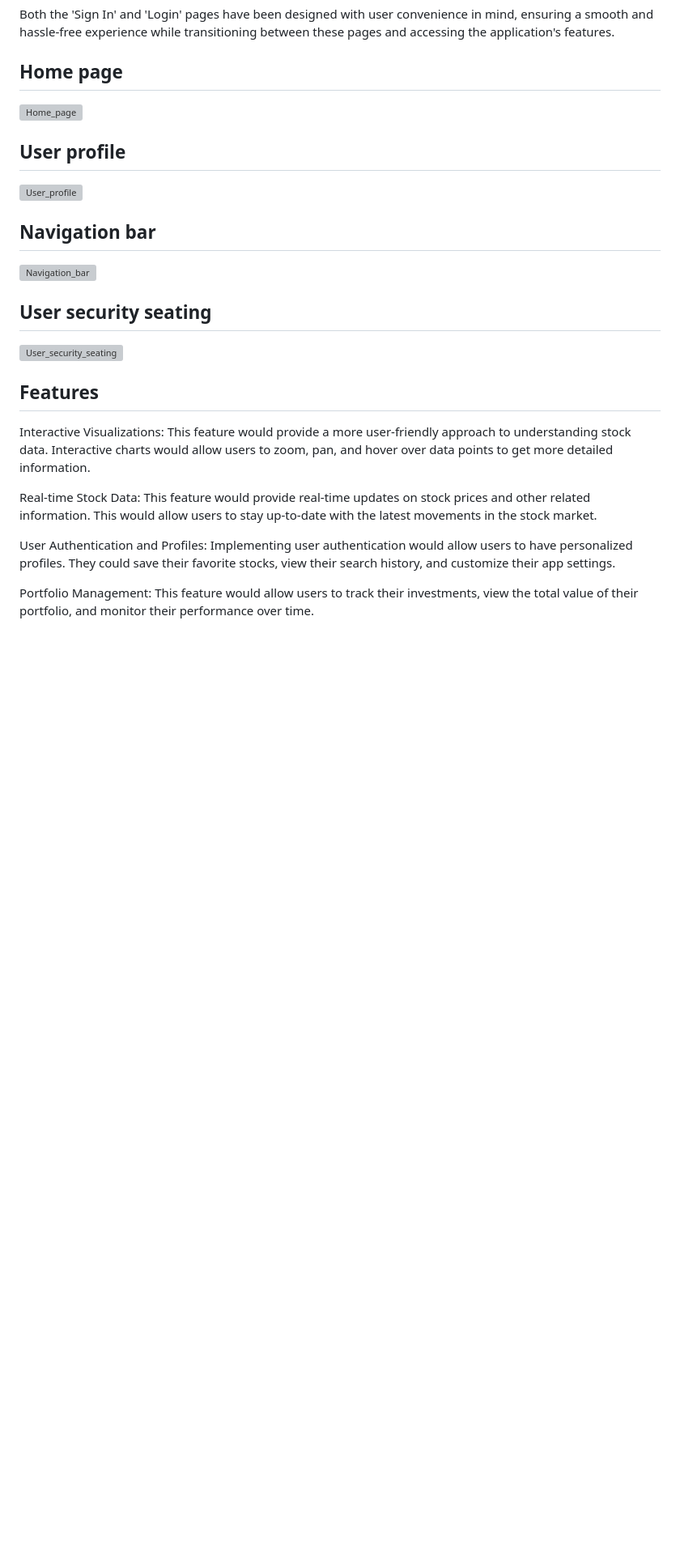
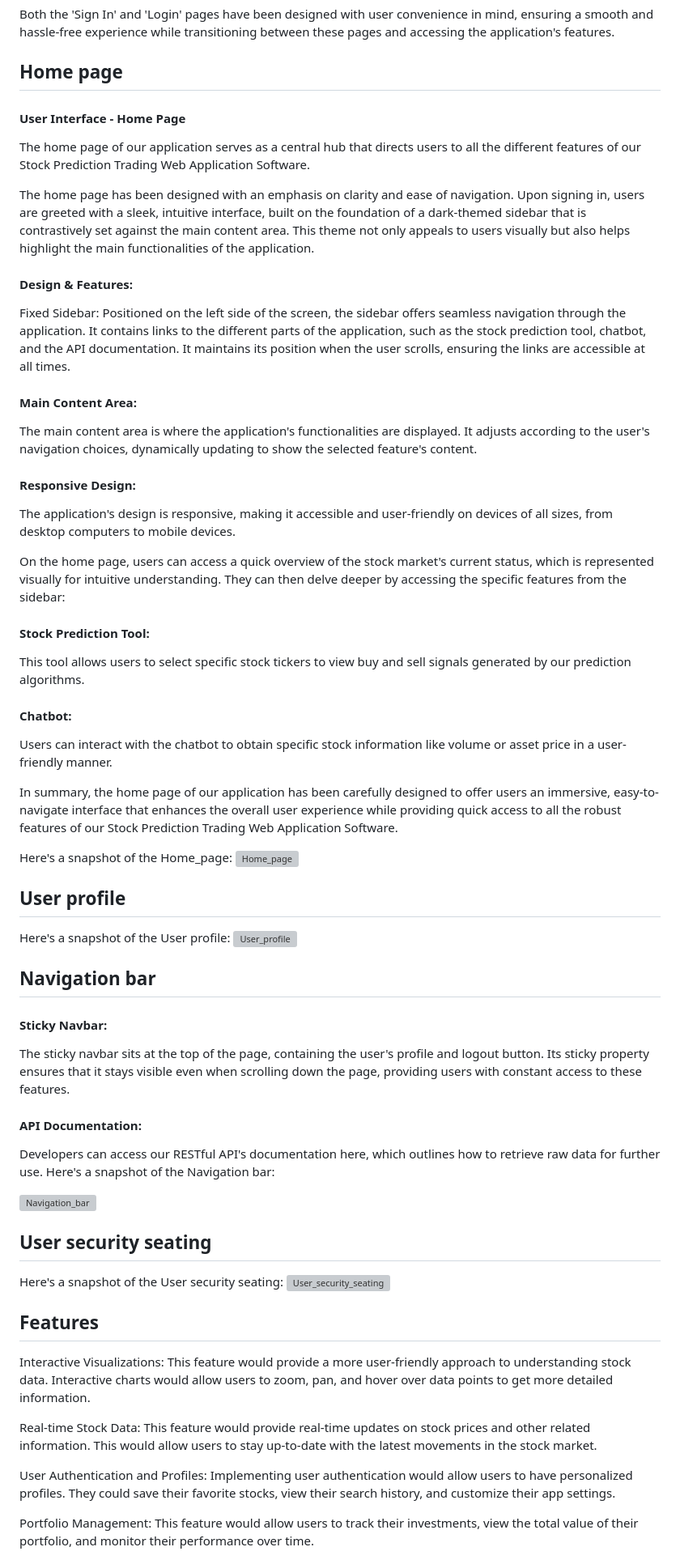
Before and after one commit to amiri-reza/FinalProject, a Markdown page: README.md, the part around one of its changes. Shown at 81% size. Drawn GitHub-style; blank space fills up the shorter version; grey boxes are pictures that could not be loaded.

Commit message:
Update README.md
Update the Home page in README.md

```diff
--- a/README.md
+++ b/README.md
@@ -105,9 +105,31 @@ Both the 'Sign In' and 'Login' pages have been designed with user convenience in
 
 
 ## Home page
+#### User Interface - Home Page
+The home page of our application serves as a central hub that directs users to all the different features of our Stock Prediction Trading Web Application Software.
 
+The home page has been designed with an emphasis on clarity and ease of navigation. Upon signing in, users are greeted with a sleek, intuitive interface, built on the foundation of a dark-themed sidebar that is contrastively set against the main content area. This theme not only appeals to users visually but also helps highlight the main functionalities of the application.
 
+#### Design & Features:
+Fixed Sidebar: Positioned on the left side of the screen, the sidebar offers seamless navigation through the application. It contains links to the different parts of the application, such as the stock prediction tool, chatbot, and the API documentation. It maintains its position when the user scrolls, ensuring the links are accessible at all times.
 
+#### Main Content Area:
+The main content area is where the application's functionalities are displayed. It adjusts according to the user's navigation choices, dynamically updating to show the selected feature's content.
+
+#### Responsive Design:
+The application's design is responsive, making it accessible and user-friendly on devices of all sizes, from desktop computers to mobile devices.
+
+On the home page, users can access a quick overview of the stock market's current status, which is represented visually for intuitive understanding. They can then delve deeper by accessing the specific features from the sidebar:
+
+#### Stock Prediction Tool:
+This tool allows users to select specific stock tickers to view buy and sell signals generated by our prediction algorithms.
+
+#### Chatbot:
+Users can interact with the chatbot to obtain specific stock information like volume or asset price in a user-friendly manner.
+
+In summary, the home page of our application has been carefully designed to offer users an immersive, easy-to-navigate interface that enhances the overall user experience while providing quick access to all the robust features of our Stock Prediction Trading Web Application Software.
+
+Here's a snapshot of the Home_page:
 ![Home_page](https://github.com/Python-E03/stock-prediction-teamrando/assets/109280801/77ef7733-ee11-4b79-bde2-eaabd5ce8010)
 
 
@@ -115,14 +137,19 @@ Both the 'Sign In' and 'Login' pages have been designed with user convenience in
 ## User profile
 
 
-
+Here's a snapshot of the User profile:
 ![User_profile](https://github.com/Python-E03/stock-prediction-teamrando/assets/109280801/4ec3822f-a1b6-4955-a953-a34efe16ab12)
 
 
 
 ## Navigation bar
 
+#### Sticky Navbar:
+The sticky navbar sits at the top of the page, containing the user's profile and logout button. Its sticky property ensures that it stays visible even when scrolling down the page, providing users with constant access to these features.
 
+#### API Documentation:
+Developers can access our RESTful API's documentation here, which outlines how to retrieve raw data for further use.
+Here's a snapshot of the Navigation bar:
 
 ![Navigation_bar](https://github.com/Python-E03/stock-prediction-teamrando/assets/109280801/e9a5084e-a07c-4962-b4ab-31077818af5e)
 
@@ -132,7 +159,7 @@ Both the 'Sign In' and 'Login' pages have been designed with user convenience in
 ## User security seating
 
 
-
+Here's a snapshot of the User security seating:
 ![User_security_seating](https://github.com/Python-E03/stock-prediction-teamrando/assets/109280801/135c6997-7a5a-414f-860e-dd57d9fe70f6)
 
 
```
Also changed, not shown: other parts of README.md (+1 -2 lines).
